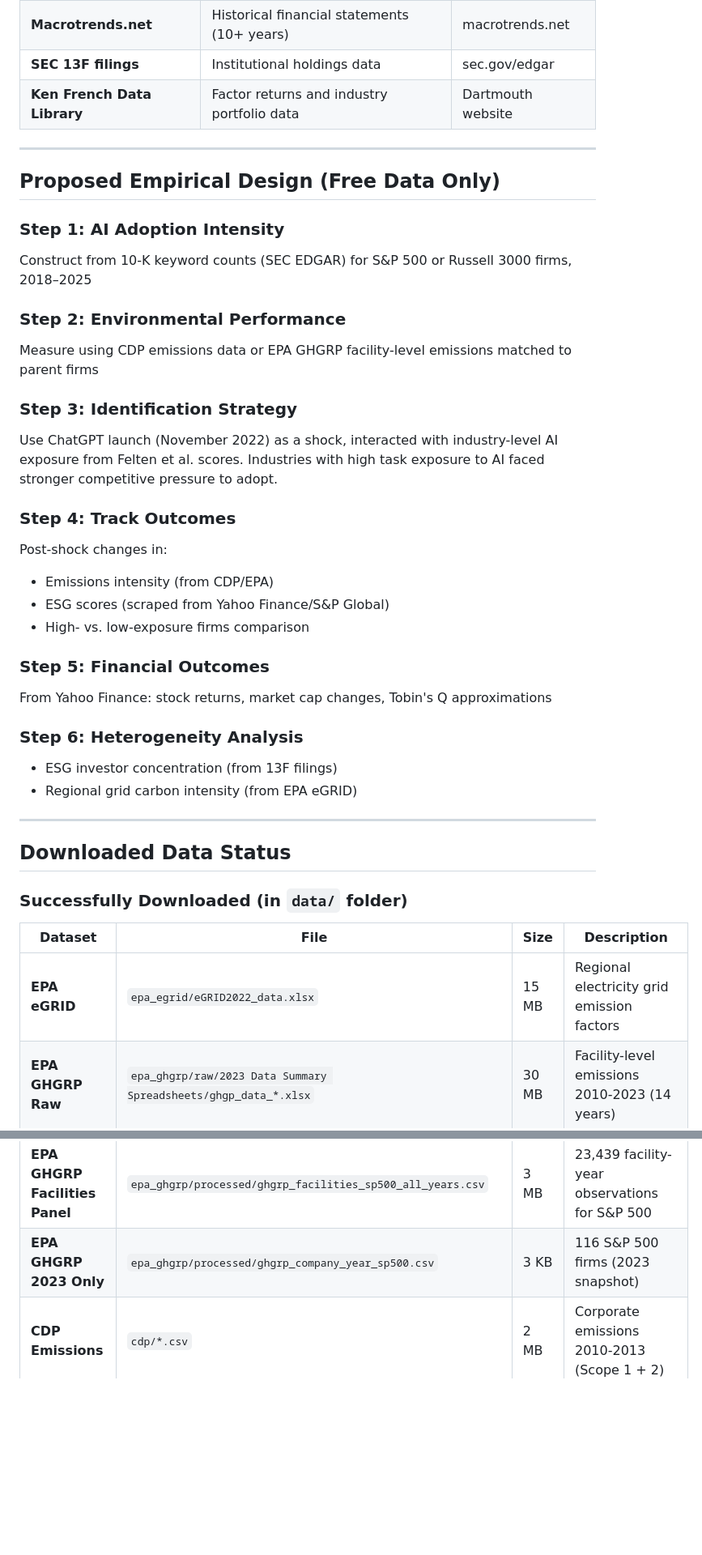
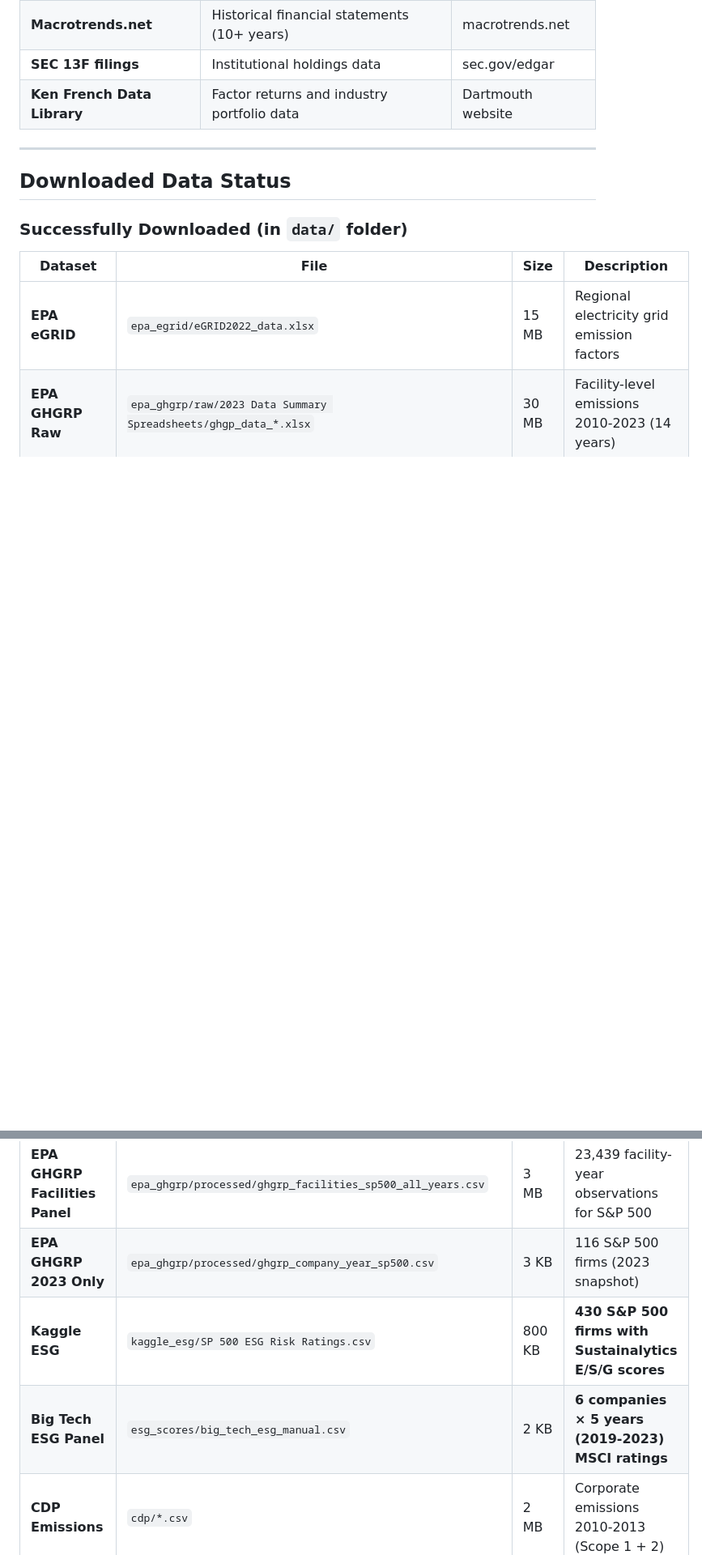
Before and after one commit to alina-malkova/esg, a Markdown page: claude.md, 2 parts joined by grey strips. Shown at 81% size. Rendered like a GitHub page; blank space fills up the shorter version.

```diff
--- a/claude.md
+++ b/claude.md
@@ -119,32 +120,6 @@ Evidence that AI adoption is destroying the environmental component of ESG for f
 | **Macrotrends.net** | Historical financial statements (10+ years) | macrotrends.net |
 | **SEC 13F filings** | Institutional holdings data | sec.gov/edgar |
 | **Ken French Data Library** | Factor returns and industry portfolio data | Dartmouth website |
-
----
-
-## Proposed Empirical Design (Free Data Only)
-
-### Step 1: AI Adoption Intensity
-Construct from 10-K keyword counts (SEC EDGAR) for S&P 500 or Russell 3000 firms, 2018–2025
-
-### Step 2: Environmental Performance
-Measure using CDP emissions data or EPA GHGRP facility-level emissions matched to parent firms
-
-### Step 3: Identification Strategy
-Use ChatGPT launch (November 2022) as a shock, interacted with industry-level AI exposure from Felten et al. scores. Industries with high task exposure to AI faced stronger competitive pressure to adopt.
-
-### Step 4: Track Outcomes
-Post-shock changes in:
-- Emissions intensity (from CDP/EPA)
-- ESG scores (scraped from Yahoo Finance/S&P Global)
-- High- vs. low-exposure firms comparison
-
-### Step 5: Financial Outcomes
-From Yahoo Finance: stock returns, market cap changes, Tobin's Q approximations
-
-### Step 6: Heterogeneity Analysis
-- ESG investor concentration (from 13F filings)
-- Regional grid carbon intensity (from EPA eGRID)
 
 ---
 
@@ -160,6 +135,8 @@ From Yahoo Finance: stock returns, market cap changes, Tobin's Q approximations
 | **EPA GHGRP Panel** | `epa_ghgrp/processed/ghgrp_company_year_sp500_all_years.csv` | 44 KB | 121 S&P 500 firms × 14 years (1,636 company-year obs) |
 | **EPA GHGRP Facilities Panel** | `epa_ghgrp/processed/ghgrp_facilities_sp500_all_years.csv` | 3 MB | 23,439 facility-year observations for S&P 500 |
 | **EPA GHGRP 2023 Only** | `epa_ghgrp/processed/ghgrp_company_year_sp500.csv` | 3 KB | 116 S&P 500 firms (2023 snapshot) |
+| **Kaggle ESG** | `kaggle_esg/SP 500 ESG Risk Ratings.csv` | 800 KB | **430 S&P 500 firms with Sustainalytics E/S/G scores** |
+| **Big Tech ESG Panel** | `esg_scores/big_tech_esg_manual.csv` | 2 KB | **6 companies × 5 years (2019-2023) MSCI ratings** |
 | **CDP Emissions** | `cdp/*.csv` | 2 MB | Corporate emissions 2010-2013 (Scope 1 + 2) |
 | **CDP Processed** | `analysis/output/cdp_emissions_sp500.csv` | 40 KB | 183 S&P 500 firms with Scope 1 & 2 (2011-2013) |
 | **Ken French Factors** | `ken_french/F-F_Research_Data_Factors_daily.csv` | 1.1 MB | Daily Fama-French factor returns |
```
Also changed, not shown: other parts of claude.md (+103 -10 lines).
